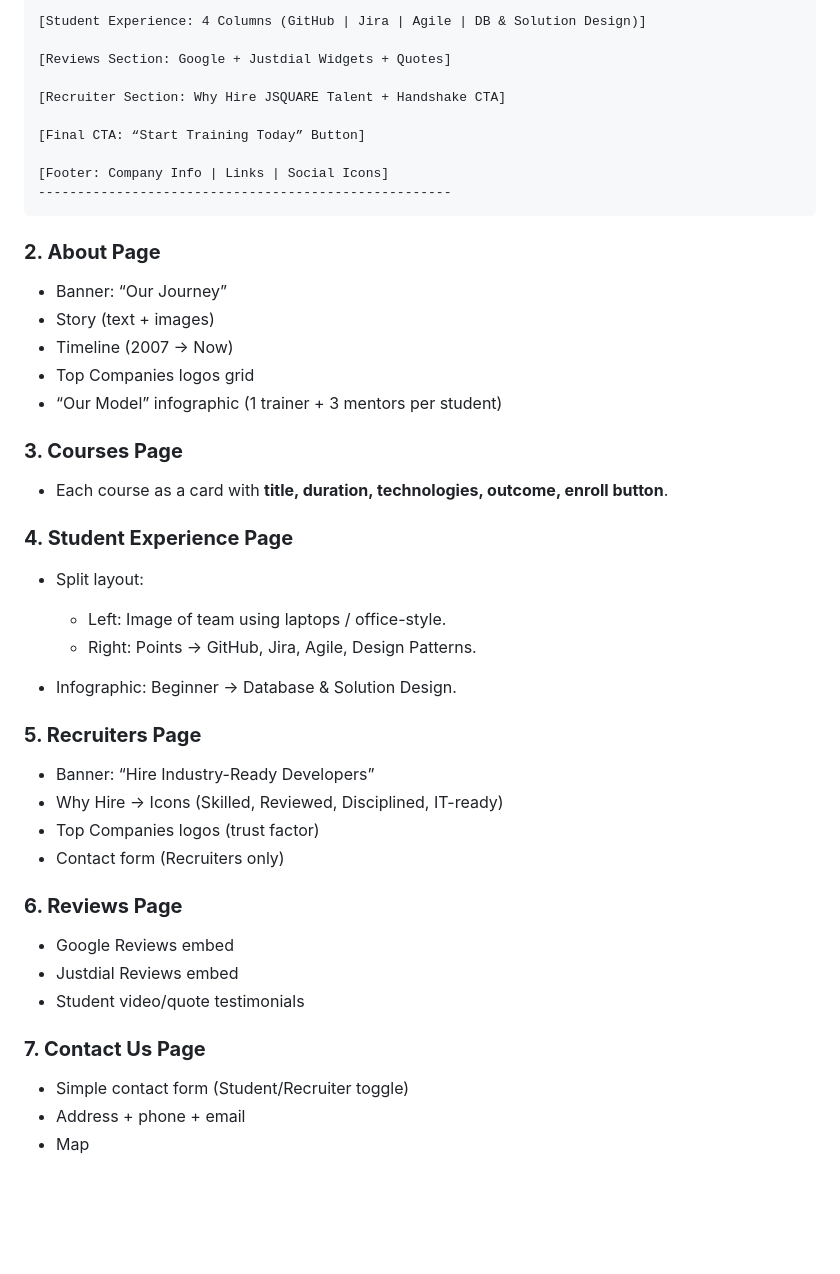
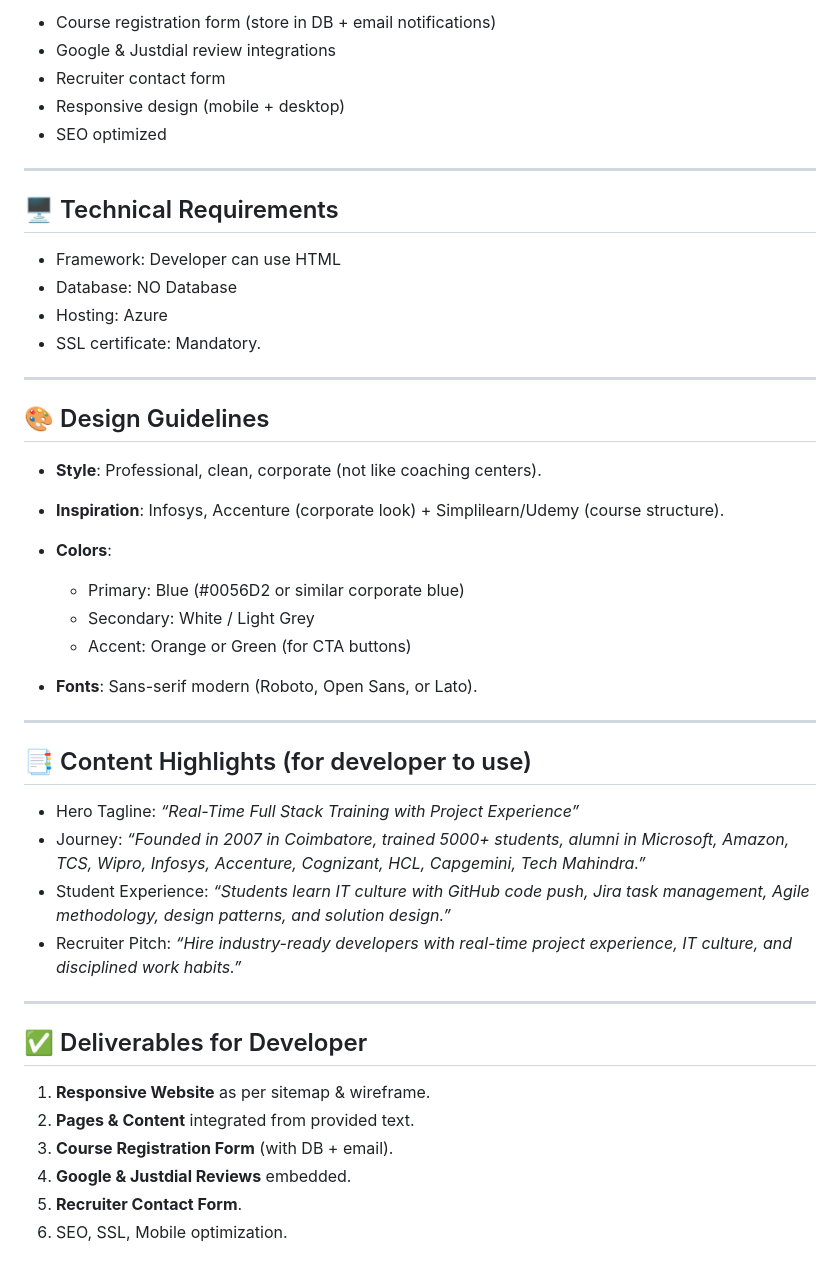
Before and after one commit to jsdevbrains/jsquare, a Markdown page: README.md, the part around one of its changes. GitHub-like rendering; blank space fills up the shorter version.

````diff
--- a/README.md
+++ b/README.md
@@ -71,51 +90,48 @@ Contact Us
 
-[Student Experience: 4 Columns (GitHub | Jira | Agile | DB & Solution Design)]
+* Course registration form (store in DB + email notifications)
+* Google & Justdial review integrations
+* Recruiter contact form
+* Responsive design (mobile + desktop)
+* SEO optimized
 
-[Reviews Section: Google + Justdial Widgets + Quotes]
+---
 
-[Recruiter Section: Why Hire JSQUARE Talent + Handshake CTA]
+## 🖥️ Technical Requirements
 
-[Final CTA: “Start Training Today” Button]
+* Framework: Developer can use HTML
+* Database: NO Database
+* Hosting: Azure
+* SSL certificate: Mandatory.
 
-[Footer: Company Info | Links | Social Icons]
------------------------------------------------------
-```
+---
 
-### **2. About Page**
+## 🎨 Design Guidelines
 
-* Banner: “Our Journey”
-* Story (text + images)
-* Timeline (2007 → Now)
-* Top Companies logos grid
-* “Our Model” infographic (1 trainer + 3 mentors per student)
+* **Style**: Professional, clean, corporate (not like coaching centers).
+* **Inspiration**: Infosys, Accenture (corporate look) + Simplilearn/Udemy (course structure).
+* **Colors**:
 
-### **3. Courses Page**
+  * Primary: Blue (#0056D2 or similar corporate blue)
+  * Secondary: White / Light Grey
+  * Accent: Orange or Green (for CTA buttons)
+* **Fonts**: Sans-serif modern (Roboto, Open Sans, or Lato).
 
-* Each course as a card with **title, duration, technologies, outcome, enroll button**.
+---
 
-### **4. Student Experience Page**
+## 📑 Content Highlights (for developer to use)
 
-* Split layout:
+* Hero Tagline: *“Real-Time Full Stack Training with Project Experience”*
+* Journey: *“Founded in 2007 in Coimbatore, trained 5000+ students, alumni in Microsoft, Amazon, TCS, Wipro, Infosys, Accenture, Cognizant, HCL, Capgemini, Tech Mahindra.”*
+* Student Experience: *“Students learn IT culture with GitHub code push, Jira task management, Agile methodology, design patterns, and solution design.”*
+* Recruiter Pitch: *“Hire industry-ready developers with real-time project experience, IT culture, and disciplined work habits.”*
 
-  * Left: Image of team using laptops / office-style.
-  * Right: Points → GitHub, Jira, Agile, Design Patterns.
-* Infographic: Beginner → Database & Solution Design.
+---
 
-### **5. Recruiters Page**
+## ✅ Deliverables for Developer
 
-* Banner: “Hire Industry-Ready Developers”
-* Why Hire → Icons (Skilled, Reviewed, Disciplined, IT-ready)
-* Top Companies logos (trust factor)
-* Contact form (Recruiters only)
-
-### **6. Reviews Page**
-
-* Google Reviews embed
-* Justdial Reviews embed
-* Student video/quote testimonials
-
-### **7. Contact Us Page**
-
-* Simple contact form (Student/Recruiter toggle)
-* Address + phone + email
-* Map
+1. **Responsive Website** as per sitemap & wireframe.
+2. **Pages & Content** integrated from provided text.
+3. **Course Registration Form** (with DB + email).
+4. **Google & Justdial Reviews** embedded.
+5. **Recruiter Contact Form**.
+6. SEO, SSL, Mobile optimization.
````
Also changed, not shown: other parts of README.md (+51 -32 lines).
